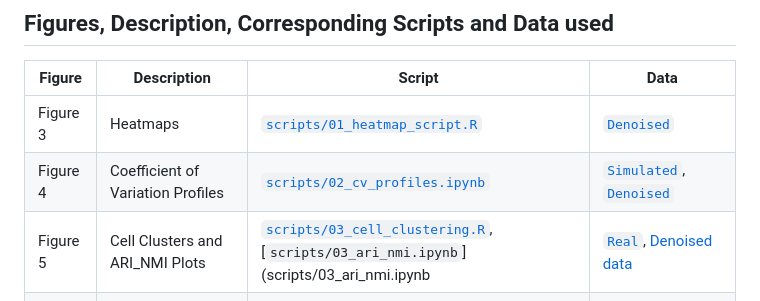
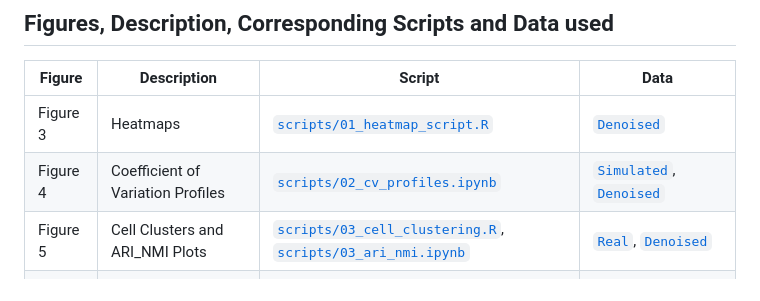
Before and after one commit to imensah/WAVDeSc, a Markdown page: README.md, the part around the change. Drawn GitHub-style.

```diff
--- a/README.md
+++ b/README.md
@@ -52,7 +52,7 @@ Do you want me to make it sound more **formal (like a methods section)** or **pr
 |------------|-----------------|------------|----------|
 | Figure 3   | Heatmaps | [`scripts/01_heatmap_script.R`](scripts/01_heatmap_script.R) | [`Denoised`](https://drive.google.com/drive/folders/1ZIsCOOtKXTXJVcW9-7o2D8WaCsxTbIqK?usp=drive_link) |
 | Figure 4   | Coefficient of Variation Profiles| [`scripts/02_cv_profiles.ipynb`](scripts/02_cv_profiles.ipynb) | [`Simulated`](https://drive.google.com/drive/folders/1WSoh79Ld9zFioh51t5e4RBiO6TywRNQL?usp=sharing), [`Denoised`](https://drive.google.com/drive/folders/1ZIsCOOtKXTXJVcW9-7o2D8WaCsxTbIqK?usp=drive_link) |
-| Figure 5   | Cell Clusters and ARI_NMI Plots| [`scripts/03_cell_clustering.R`](scripts/03_cell_clustering.R), [`scripts/03_ari_nmi.ipynb`](scripts/03_ari_nmi.ipynb | [`Real`](https://drive.google.com/drive/folders/1ThLe1NoXmWD2MAQ1pCQopG6CLMeWW6AU?usp=sharing), [Denoised data](https://drive.google.com/drive/folders/1ZIsCOOtKXTXJVcW9-7o2D8WaCsxTbIqK?usp=drive_link) |
+| Figure 5   | Cell Clusters and ARI_NMI Plots| [`scripts/03_cell_clustering.R`](scripts/03_cell_clustering.R), [`scripts/03_ari_nmi.ipynb`](scripts/03_ari_nmi.ipynb) | [`Real`](https://drive.google.com/drive/folders/1ThLe1NoXmWD2MAQ1pCQopG6CLMeWW6AU?usp=sharing), [`Denoised`](https://drive.google.com/drive/folders/1ZIsCOOtKXTXJVcW9-7o2D8WaCsxTbIqK?usp=drive_link) |
 | Figure 6   | Performance Metrics Line Graph | [`scripts/02_evaluation.ipynb`](scripts/04_DEGs_lingraph.ipynb) | [`Performance`](https://drive.google.com/drive/folders/1ZIsCOOtKXTXJVcW9-7o2D8WaCsxTbIqK?usp=drive_link)|
 | Figure 7   | Computational Runtime | [`scripts/02_evaluation.ipynb`](scripts/05_computational_runtime.ipynb) | [`compute runtime dataframe`](datasets/compute_runtime_data.csv) |
 
```
